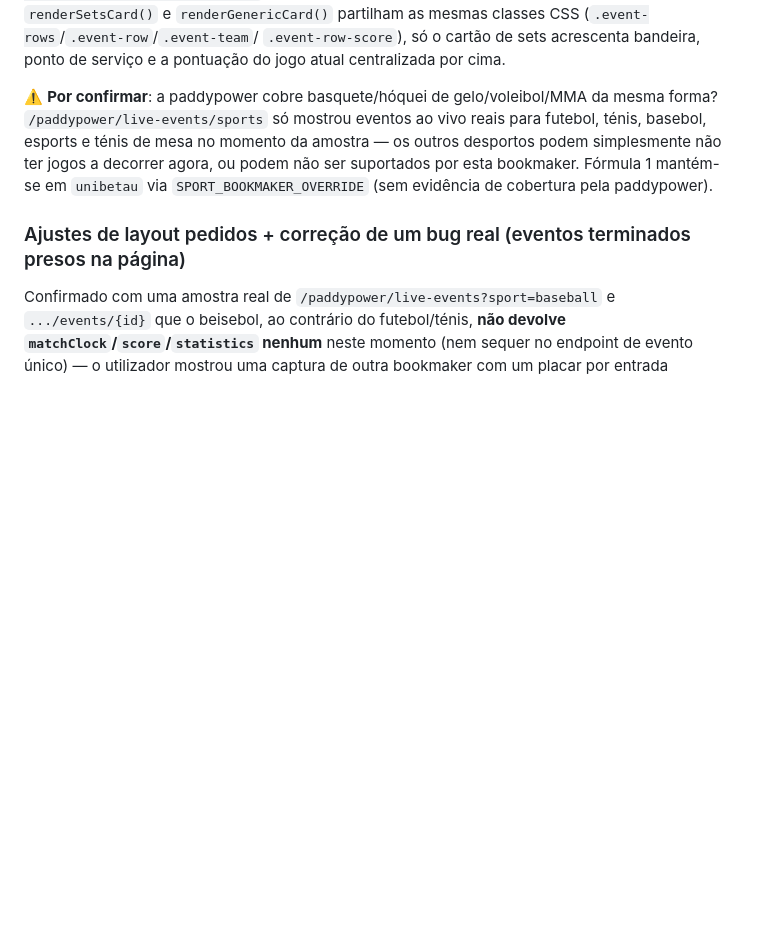
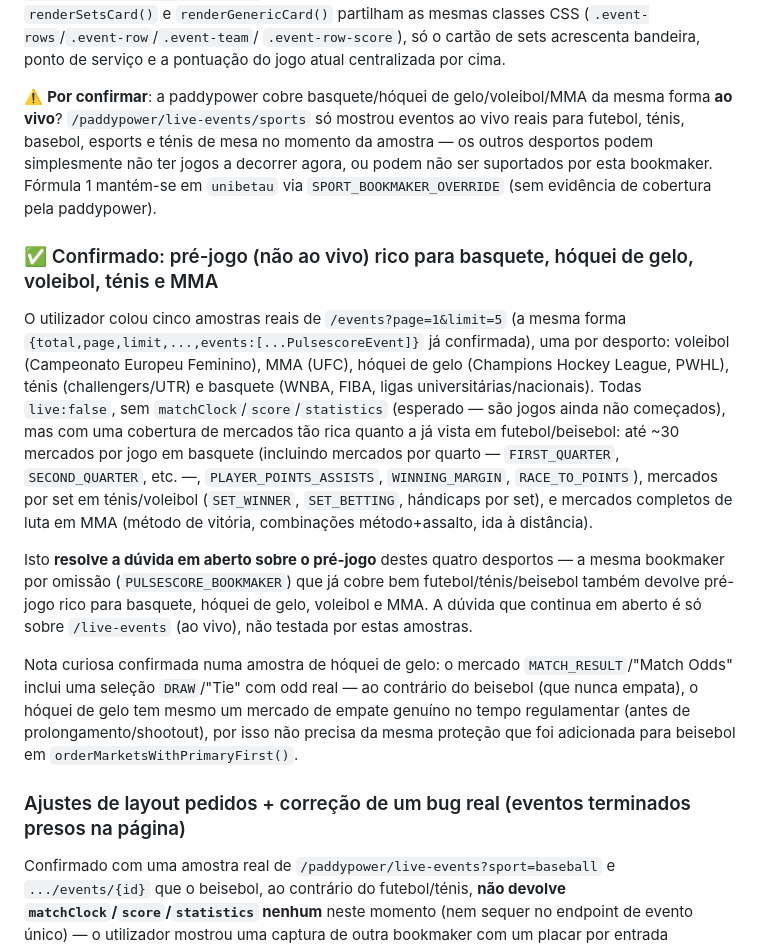
Before and after one commit to IASantos1/BET62APOSTASES, a Markdown page: docs/SPORTS_DATA.md, the part around the change. Rendered like a GitHub page; blank space fills up the shorter version.

Commit message:
Confirmar pré-jogo rico para basquete, hóquei de gelo, voleibol e MMA
Cinco amostras reais de /events (uma por desporto) mostram até ~30 mercados
por jogo, tão rico quanto futebol/beisebol já confirmados — resolve a dúvida
sobre cobertura de pré-jogo desses desportos (a de ao vivo continua em
aberto). Também confirma que hóquei de gelo tem mercado de empate genuíno,
ao contrário do beisebol.

Co-Authored-By: Claude Sonnet 5 <noreply@anthropic.com>
Claude-Session: https://claude.ai/code/session_018yMs7yEGxMW8H9QBXSSALA

```diff
--- a/docs/SPORTS_DATA.md
+++ b/docs/SPORTS_DATA.md
@@ -326,11 +326,36 @@ text-align:right}`) — mesmo com nomes de equipa muito compridos. `renderSetsCa
 `.event-row-score`), só o cartão de sets acrescenta bandeira, ponto de serviço e a pontuação do
 jogo atual centralizada por cima.
 
-⚠️ **Por confirmar**: a paddypower cobre basquete/hóquei de gelo/voleibol/MMA da mesma forma?
-`/paddypower/live-events/sports` só mostrou eventos ao vivo reais para futebol, ténis, basebol,
-esports e ténis de mesa no momento da amostra — os outros desportos podem simplesmente não ter
-jogos a decorrer agora, ou podem não ser suportados por esta bookmaker. Fórmula 1 mantém-se em
-`unibetau` via `SPORT_BOOKMAKER_OVERRIDE` (sem evidência de cobertura pela paddypower).
+⚠️ **Por confirmar**: a paddypower cobre basquete/hóquei de gelo/voleibol/MMA da mesma forma **ao
+vivo**? `/paddypower/live-events/sports` só mostrou eventos ao vivo reais para futebol, ténis,
+basebol, esports e ténis de mesa no momento da amostra — os outros desportos podem simplesmente
+não ter jogos a decorrer agora, ou podem não ser suportados por esta bookmaker. Fórmula 1
+mantém-se em `unibetau` via `SPORT_BOOKMAKER_OVERRIDE` (sem evidência de cobertura pela
+paddypower).
+
+### ✅ Confirmado: pré-jogo (não ao vivo) rico para basquete, hóquei de gelo, voleibol, ténis e MMA
+
+O utilizador colou cinco amostras reais de `/events?page=1&limit=5` (a mesma forma
+`{total,page,limit,...,events:[...PulsescoreEvent]}` já confirmada), uma por desporto:
+voleibol (Campeonato Europeu Feminino), MMA (UFC), hóquei de gelo (Champions Hockey League,
+PWHL), ténis (challengers/UTR) e basquete (WNBA, FIBA, ligas universitárias/nacionais). Todas
+`live:false`, sem `matchClock`/`score`/`statistics` (esperado — são jogos ainda não começados),
+mas com uma cobertura de mercados tão rica quanto a já vista em futebol/beisebol: até ~30
+mercados por jogo em basquete (incluindo mercados por quarto — `FIRST_QUARTER`,
+`SECOND_QUARTER`, etc. —, `PLAYER_POINTS_ASSISTS`, `WINNING_MARGIN`, `RACE_TO_POINTS`), mercados
+por set em ténis/voleibol (`SET_WINNER`, `SET_BETTING`, hándicaps por set), e mercados completos
+de luta em MMA (método de vitória, combinações método+assalto, ida à distância).
+
+Isto **resolve a dúvida em aberto sobre o pré-jogo** destes quatro desportos — a mesma
+bookmaker por omissão (`PULSESCORE_BOOKMAKER`) que já cobre bem futebol/ténis/beisebol também
+devolve pré-jogo rico para basquete, hóquei de gelo, voleibol e MMA. A dúvida que continua em
+aberto é só sobre `/live-events` (ao vivo), não testada por estas amostras.
+
+Nota curiosa confirmada numa amostra de hóquei de gelo: o mercado `MATCH_RESULT`/"Match Odds"
+inclui uma seleção `DRAW`/"Tie" com odd real — ao contrário do beisebol (que nunca empata), o
+hóquei de gelo tem mesmo um mercado de empate genuíno no tempo regulamentar (antes de
+prolongamento/shootout), por isso não precisa da mesma proteção que foi adicionada para
+beisebol em `orderMarketsWithPrimaryFirst()`.
 
 ### Ajustes de layout pedidos + correção de um bug real (eventos terminados presos na página)
 
```
